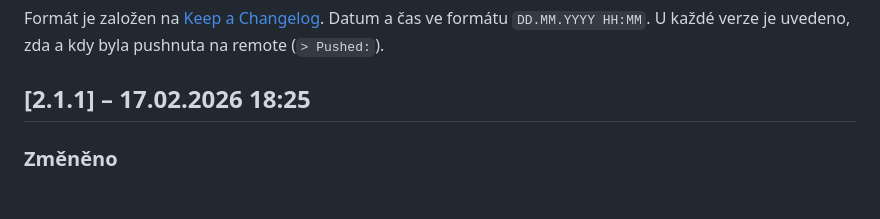
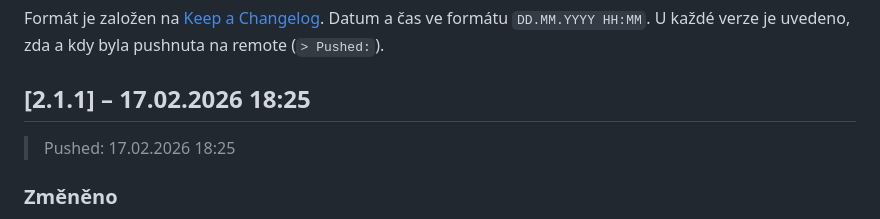
Before and after one commit to tobolik/walance, a Markdown page: CHANGELOG.md, the part around the change. Drawn GitHub-style; blank space fills up the shorter version.

Commit message:
docs: add pushed timestamp to v2.1.1 changelog
Co-authored-by: Cursor <cursoragent@cursor.com>

```diff
--- a/CHANGELOG.md
+++ b/CHANGELOG.md
@@ -7,6 +7,7 @@ Datum a čas ve formátu `DD.MM.YYYY HH:MM`.
 U každé verze je uvedeno, zda a kdy byla pushnuta na remote (`> Pushed:`).
 
 ## [2.1.1] – 17.02.2026 18:25
+> Pushed: 17.02.2026 18:25
 
 ### Změněno
 - **Story sekce – „O autorce metody":** přesunuto z pod celého gridu dovnitř textového sloupce (přímo pod text), eliminace zbytečného prázdného místa
```
